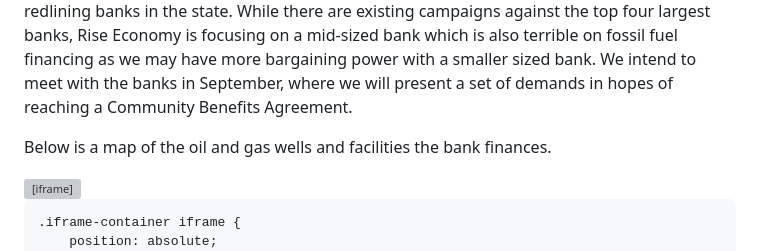
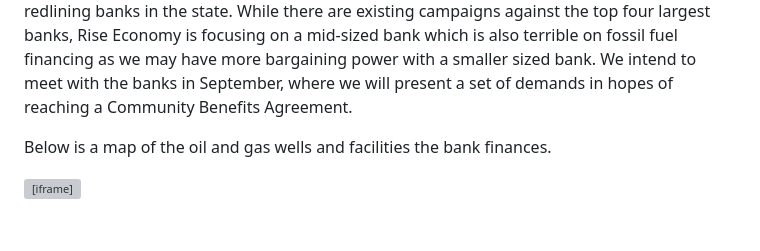
Before and after one commit to riseecon2024/riseecon2024.github.io, a Markdown page: README.md, the part around one of its changes. Drawn GitHub-style; blank space fills up the shorter version; grey boxes are pictures that could not be loaded.

```diff
--- a/README.md
+++ b/README.md
@@ -3,20 +3,11 @@ Royal Bank of Canada and its subsidiary City National Bank have provided nearly
 
 Below is a map of the oil and gas wells and facilities the bank finances.
 
-<div class="iframe-container">
-    <iframe src="/maptestv37.html" frameborder="0" allowfullscreen></iframe></div>
-
-</body>
-<style>
-    .iframe-container {
-        width: 100%;
+<div style="width: 100%;
         height: 0;
         padding-bottom: 56.25%;
-        overflow: hidden;
-    }
-
-    .iframe-container iframe {
-        position: absolute;
+        overflow: hidden;">
+    <iframe src="/maptestv37.html" frameborder="0" allowfullscreen style="position: absolute;
         top: 0;
         left: 0;
         width: 100%;
```
Also changed, not shown: other parts of README.md (+1 -4 lines).
